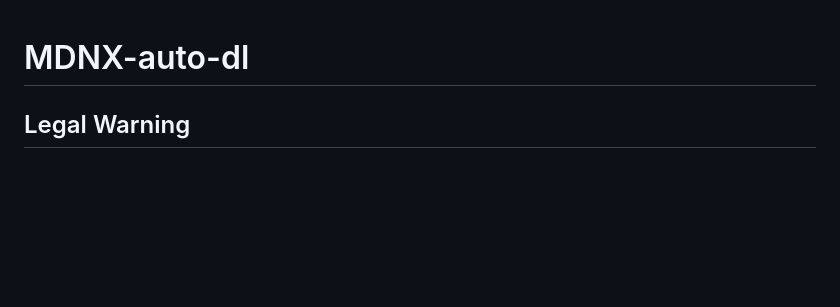
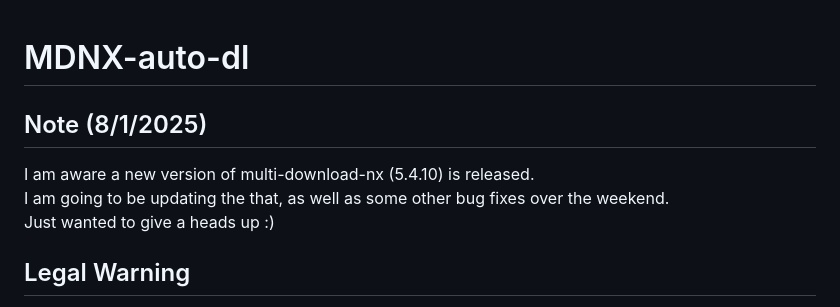
Before and after one commit to HyperNylium/mdnx-auto-dl, a Markdown page: README.md, the part around the change. GitHub-like rendering; blank space fills up the shorter version.

```diff
--- a/README.md
+++ b/README.md
@@ -1,4 +1,9 @@
 # MDNX-auto-dl
+
+## Note (8/1/2025)
+I am aware a new version of multi-download-nx (5.4.10) is released. \
+I am going to be updating the that, as well as some other bug fixes over the weekend. \
+Just wanted to give a heads up :)
 
 ## Legal Warning
 This application is not endorsed by or affiliated with Crunchyroll, Hidive, AnimeOnegai, or AnimationDigitalNetwork. This application enables you to download videos for offline viewing which may be forbidden by law in your country. The usage of this application may also cause a violation of the Terms of Service between you and the stream provider. This tool is not responsible for your actions; please make an informed decision before using this application.
```
